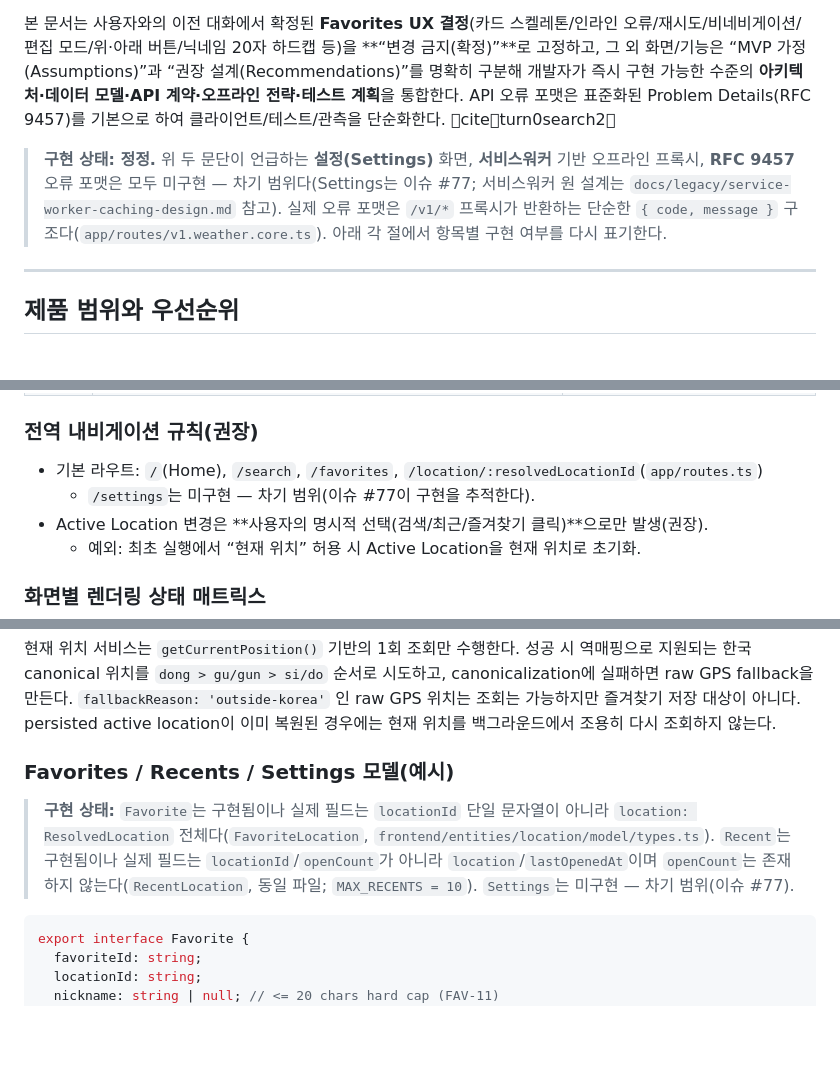
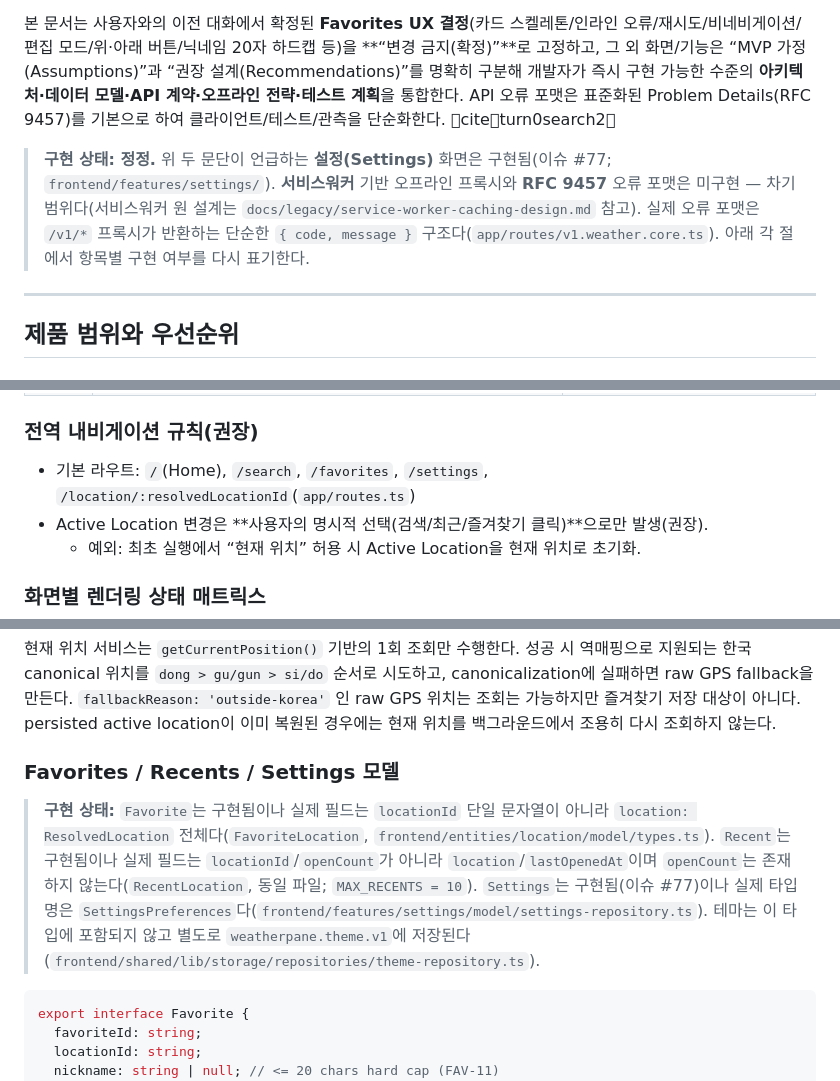
Before and after one commit to cgm-16/weatherpane, a Markdown page: docs/specs.md, 3 parts joined by grey strips. Rendered like a GitHub page; blank space fills up the shorter version.

````diff
--- a/docs/specs.md
+++ b/docs/specs.md
@@ -6,7 +6,7 @@ Weatherpane는 **대한민국 지역을 중심으로** 사용자에게 “현재
 
 본 문서는 사용자와의 이전 대화에서 확정된 **Favorites UX 결정**(카드 스켈레톤/인라인 오류/재시도/비네비게이션/편집 모드/위·아래 버튼/닉네임 20자 하드캡 등)을 **“변경 금지(확정)”**로 고정하고, 그 외 화면/기능은 “MVP 가정(Assumptions)”과 “권장 설계(Recommendations)”를 명확히 구분해 개발자가 즉시 구현 가능한 수준의 **아키텍처·데이터 모델·API 계약·오프라인 전략·테스트 계획**을 통합한다. API 오류 포맷은 표준화된 Problem Details(RFC 9457)를 기본으로 하여 클라이언트/테스트/관측을 단순화한다. citeturn0search2
 
-> **구현 상태: 정정.** 위 두 문단이 언급하는 **설정(Settings)** 화면, **서비스워커** 기반 오프라인 프록시, **RFC 9457** 오류 포맷은 모두 미구현 — 차기 범위다(Settings는 이슈 #77; 서비스워커 원 설계는 `docs/legacy/service-worker-caching-design.md` 참고). 실제 오류 포맷은 `/v1/*` 프록시가 반환하는 단순한 `{ code, message }` 구조다(`app/routes/v1.weather.core.ts`). 아래 각 절에서 항목별 구현 여부를 다시 표기한다.
+> **구현 상태: 정정.** 위 두 문단이 언급하는 **설정(Settings)** 화면은 구현됨(이슈 #77; `frontend/features/settings/`). **서비스워커** 기반 오프라인 프록시와 **RFC 9457** 오류 포맷은 미구현 — 차기 범위다(서비스워커 원 설계는 `docs/legacy/service-worker-caching-design.md` 참고). 실제 오류 포맷은 `/v1/*` 프록시가 반환하는 단순한 `{ code, message }` 구조다(`app/routes/v1.weather.core.ts`). 아래 각 절에서 항목별 구현 여부를 다시 표기한다.
 
 ---
 
@@ -77,8 +77,7 @@ Weatherpane의 기능 범위는 다음 8개 축으로 정리한다.
 
 ### 전역 내비게이션 규칙(권장)
 
-- 기본 라우트: `/`(Home), `/search`, `/favorites`, `/location/:resolvedLocationId`(`app/routes.ts`)
-  - `/settings`는 미구현 — 차기 범위(이슈 #77이 구현을 추적한다).
+- 기본 라우트: `/`(Home), `/search`, `/favorites`, `/settings`, `/location/:resolvedLocationId`(`app/routes.ts`)
 - Active Location 변경은 **사용자의 명시적 선택(검색/최근/즐겨찾기 클릭)**으로만 발생(권장).
   - 예외: 최초 실행에서 “현재 위치” 허용 시 Active Location을 현재 위치로 초기화.
 
@@ -404,9 +403,9 @@ export interface Aqi {
 
 현재 위치 서비스는 `getCurrentPosition()` 기반의 1회 조회만 수행한다. 성공 시 역매핑으로 지원되는 한국 canonical 위치를 `dong > gu/gun > si/do` 순서로 시도하고, canonicalization에 실패하면 raw GPS fallback을 만든다. `fallbackReason: 'outside-korea'` 인 raw GPS 위치는 조회는 가능하지만 즐겨찾기 저장 대상이 아니다. persisted active location이 이미 복원된 경우에는 현재 위치를 백그라운드에서 조용히 다시 조회하지 않는다.
 
-### Favorites / Recents / Settings 모델(예시)
+### Favorites / Recents / Settings 모델
 
-> **구현 상태:** `Favorite`는 구현됨이나 실제 필드는 `locationId` 단일 문자열이 아니라 `location: ResolvedLocation` 전체다(`FavoriteLocation`, `frontend/entities/location/model/types.ts`). `Recent`는 구현됨이나 실제 필드는 `locationId`/`openCount`가 아니라 `location`/`lastOpenedAt`이며 `openCount`는 존재하지 않는다(`RecentLocation`, 동일 파일; `MAX_RECENTS = 10`). `Settings`는 미구현 — 차기 범위(이슈 #77).
+> **구현 상태:** `Favorite`는 구현됨이나 실제 필드는 `locationId` 단일 문자열이 아니라 `location: ResolvedLocation` 전체다(`FavoriteLocation`, `frontend/entities/location/model/types.ts`). `Recent`는 구현됨이나 실제 필드는 `locationId`/`openCount`가 아니라 `location`/`lastOpenedAt`이며 `openCount`는 존재하지 않는다(`RecentLocation`, 동일 파일; `MAX_RECENTS = 10`). `Settings`는 구현됨(이슈 #77)이나 실제 타입명은 `SettingsPreferences`다(`frontend/features/settings/model/settings-repository.ts`). 테마는 이 타입에 포함되지 않고 별도로 `weatherpane.theme.v1`에 저장된다(`frontend/shared/lib/storage/repositories/theme-repository.ts`).
 
 ```ts
 export interface Favorite {
````
Also changed, not shown: other parts of docs/specs.md (+34 -11 lines), docs/Design.md (+53 -20 lines).
